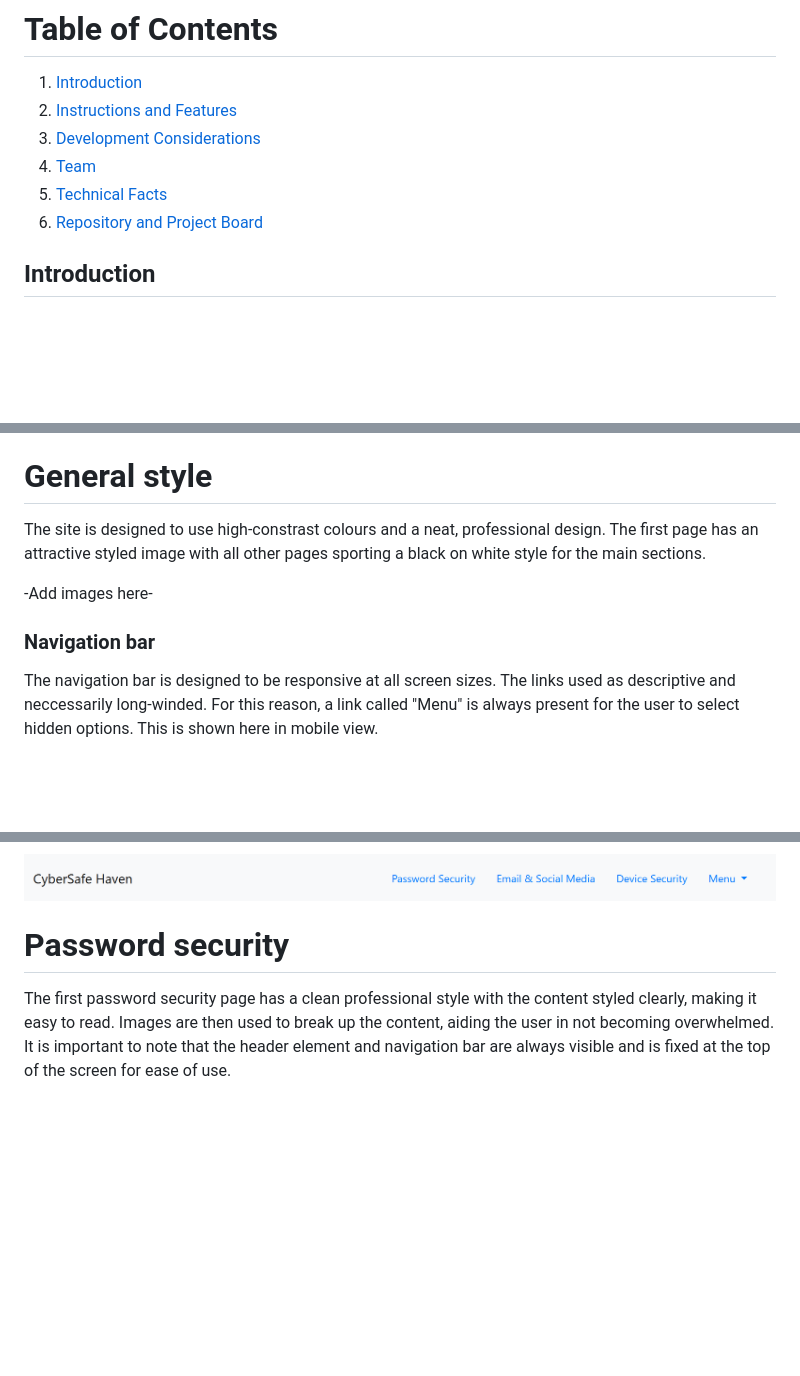
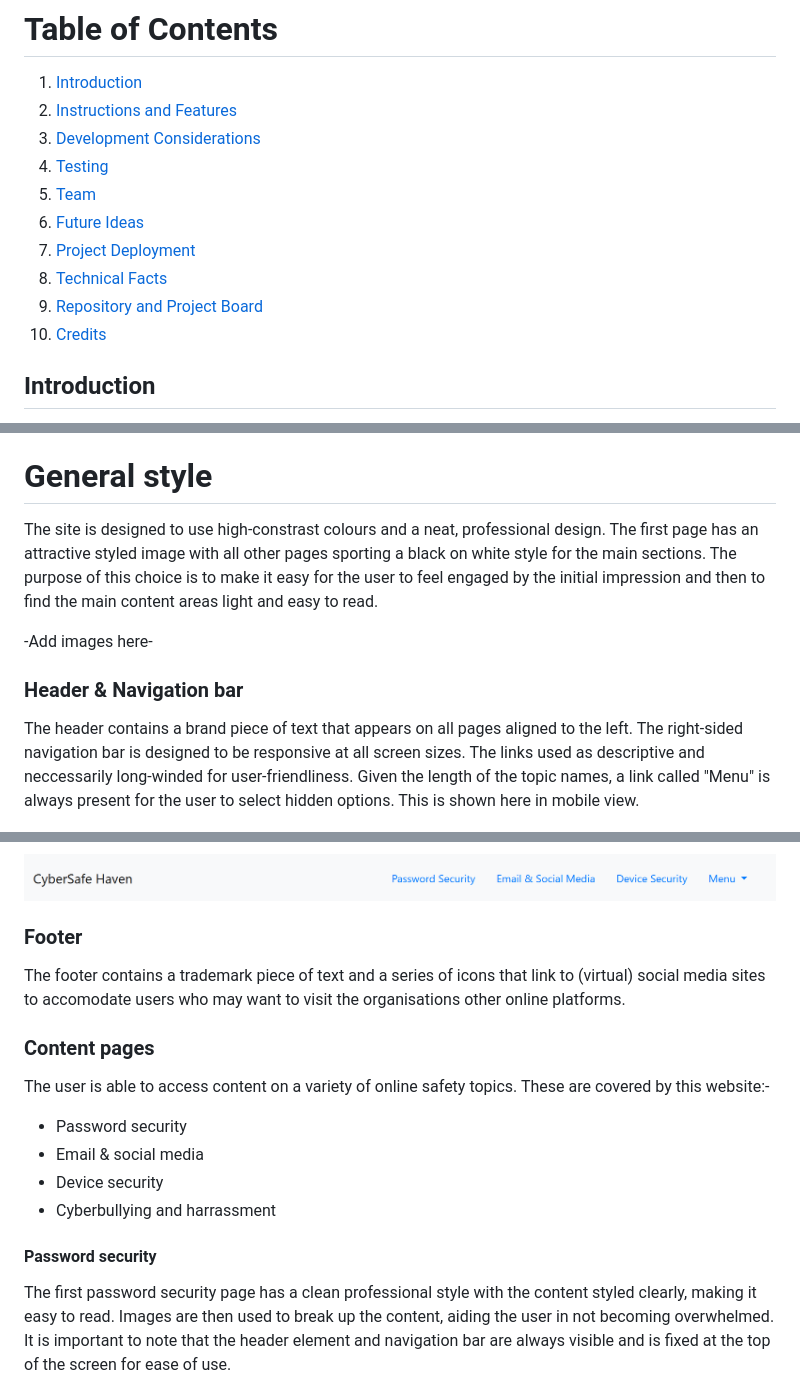
Before and after one commit to CyberArchitect777/hackathon1-hackstreetboys-staying-safe-online, a Markdown page: README.md, 3 parts joined by grey strips. Rendered like a GitHub page; blank space fills up the shorter version.

Commit message:
Added more content to the README.md file

```diff
--- a/README.md
+++ b/README.md
@@ -6,9 +6,13 @@
 1. [Introduction](#introduction)
 2. [Instructions and Features](#instructions)
 3. [Development Considerations](#development)
-4. [Team](#team)
-5. [Technical Facts](#technical-facts)
-6. [Repository and Project Board](#repository)
+4. [Testing](#testing)
+5. [Team](#team)
+6. [Future Ideas](#future)
+7. [Project Deployment](#deployment)
+8. [Technical Facts](#technical-facts)
+9. [Repository and Project Board](#repository)
+10. [Credits](#credits)
 
 <a id="introduction"></a>
 ## Introduction
@@ -24,13 +28,13 @@ CyberSafe Haven is designed to be intuitive to use and to present information in
 
 # General style
 
-The site is designed to use high-constrast colours and a neat, professional design. The first page has an attractive styled image with all other pages sporting a black on white style for the main sections.
+The site is designed to use high-constrast colours and a neat, professional design. The first page has an attractive styled image with all other pages sporting a black on white style for the main sections. The purpose of this choice is to make it easy for the user to feel engaged by the initial impression and then to find the main content areas light and easy to read.
 
 -Add images here-
 
-### Navigation bar
+### Header & Navigation bar
 
-The navigation bar is designed to be responsive at all screen sizes. The links used as descriptive and neccessarily long-winded. For this reason, a link called "Menu" is always present for the user to select hidden options. This is shown here in mobile view.
+The header contains a brand piece of text that appears on all pages aligned to the left. The right-sided navigation bar is designed to be responsive at all screen sizes. The links used as descriptive and neccessarily long-winded for user-friendliness. Given the length of the topic names, a link called "Menu" is always present for the user to select hidden options. This is shown here in mobile view.
 
 ![Navigation bar in mobile view](/assets/images/navbar-mobile.png "Navigation bar in mobile view")
 
@@ -40,7 +44,20 @@ Depending on the size of the screen, some links may be displayed directly on the
 
 ![Navigation bar in desktop view](/assets/images/navbar-desktop.png "Navigation bar in desktop view")
 
-# Password security
+### Footer
+
+The footer contains a trademark piece of text and a series of icons that link to (virtual) social media sites to accomodate users who may want to visit the organisations other online platforms.
+
+### Content pages
+
+The user is able to access content on a variety of online safety topics. These are covered by this website:-
+
+- Password security
+- Email & social media
+- Device security
+- Cyberbullying and harrassment
+
+#### Password security
 
 The first password security page has a clean professional style with the content styled clearly, making it easy to read. Images are then used to break up the content, aiding the user in not becoming overwhelmed. It is important to note that the header element and navigation bar are always visible and is fixed at the top of the screen for ease of use.
 
```
Also changed, not shown: other parts of README.md (+23 -3 lines).
